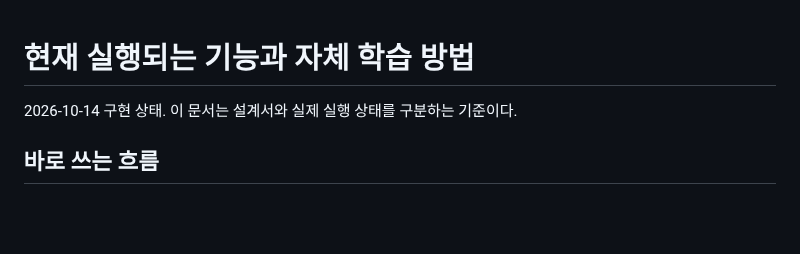
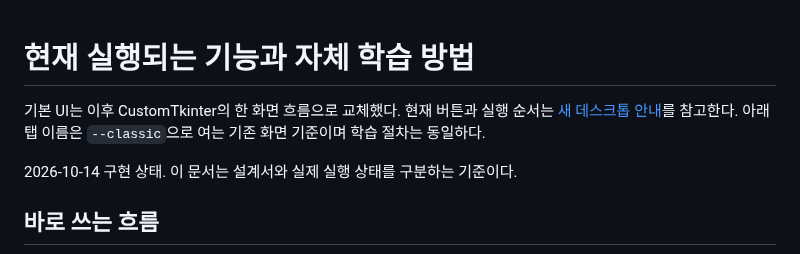
Before and after one commit to sijoon-sung/AI-focus-mangement-agent, a Markdown page: docs/RETURN_IMPLEMENTATION_KO.md, the part around the change. GitHub-like rendering; blank space fills up the shorter version.

```diff
--- a/docs/RETURN_IMPLEMENTATION_KO.md
+++ b/docs/RETURN_IMPLEMENTATION_KO.md
@@ -1,4 +1,6 @@
 # 현재 실행되는 기능과 자체 학습 방법
+
+기본 UI는 이후 CustomTkinter의 한 화면 흐름으로 교체했다. 현재 버튼과 실행 순서는 [새 데스크톱 안내](DESKTOP_GUIDE_KO.md)를 참고한다. 아래 탭 이름은 `--classic`으로 여는 기존 화면 기준이며 학습 절차는 동일하다.
 
 2026-10-14 구현 상태. 이 문서는 설계서와 실제 실행 상태를 구분하는 기준이다.
 
```
Also changed, not shown: README.md (+5 -4 lines), docs/DESKTOP_GUIDE_KO.md (added, +55 -0 lines), docs/assets/planwise-desktop.png (added), 8 other files.
